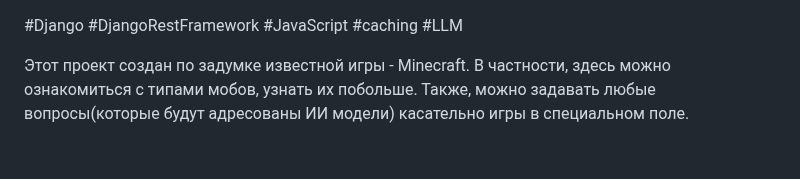
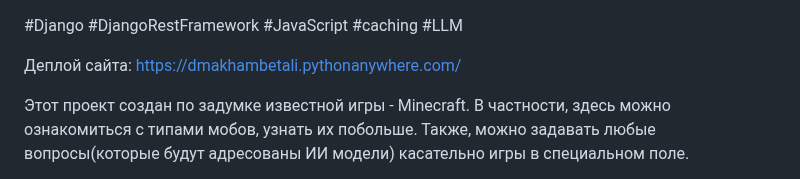
Before and after one commit to makhambetali/nfact, a Markdown page: README.md, the part around the change. Drawn GitHub-style; blank space fills up the shorter version.

```diff
--- a/README.md
+++ b/README.md
@@ -1,4 +1,6 @@
 #Django #DjangoRestFramework #JavaScript #caching #LLM
+
+Деплой сайта: https://dmakhambetali.pythonanywhere.com/
 
 Этот проект создан по задумке известной игры - Minecraft. В частности, здесь можно ознакомиться с типами мобов, узнать их побольше. Также, можно задавать любые вопросы(которые будут адресованы ИИ модели) касательно игры в специальном поле.
 
```
